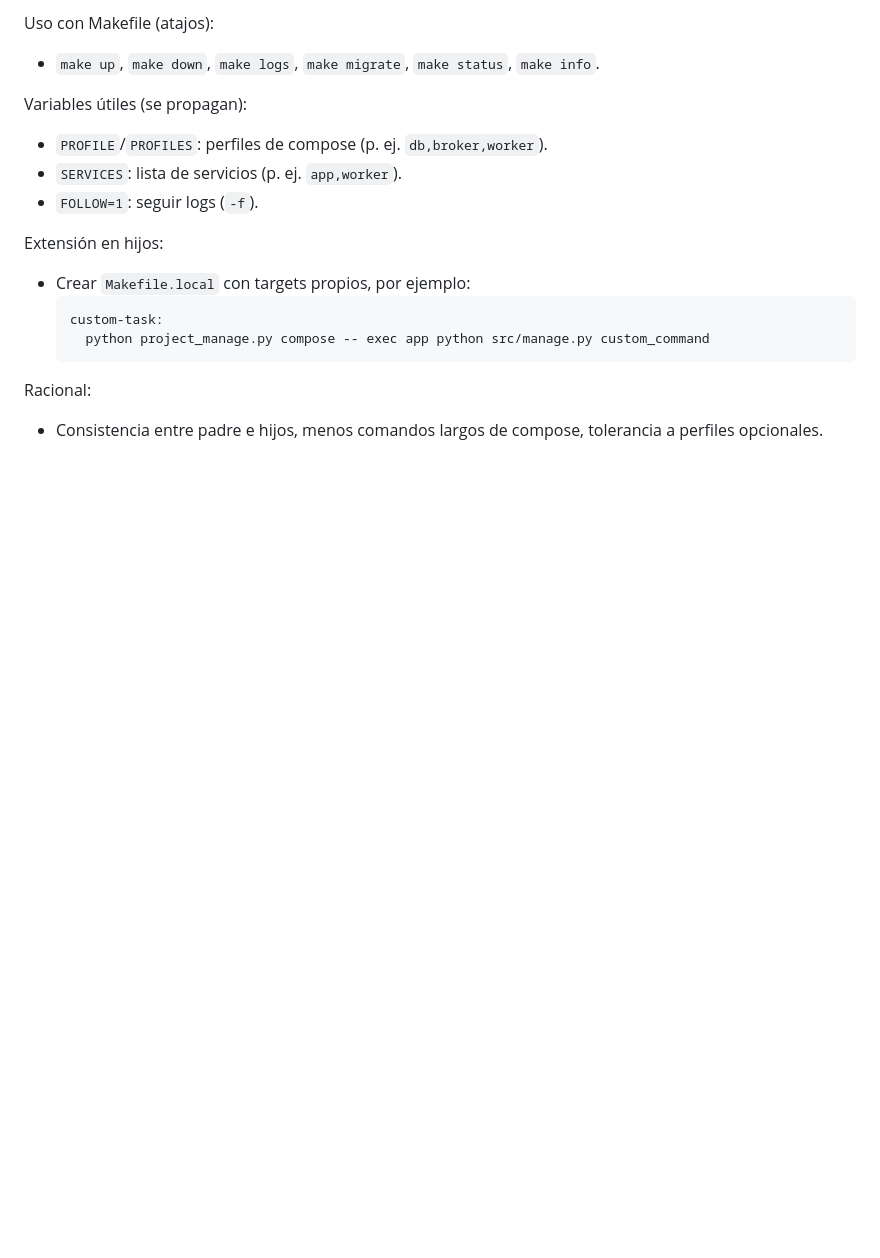
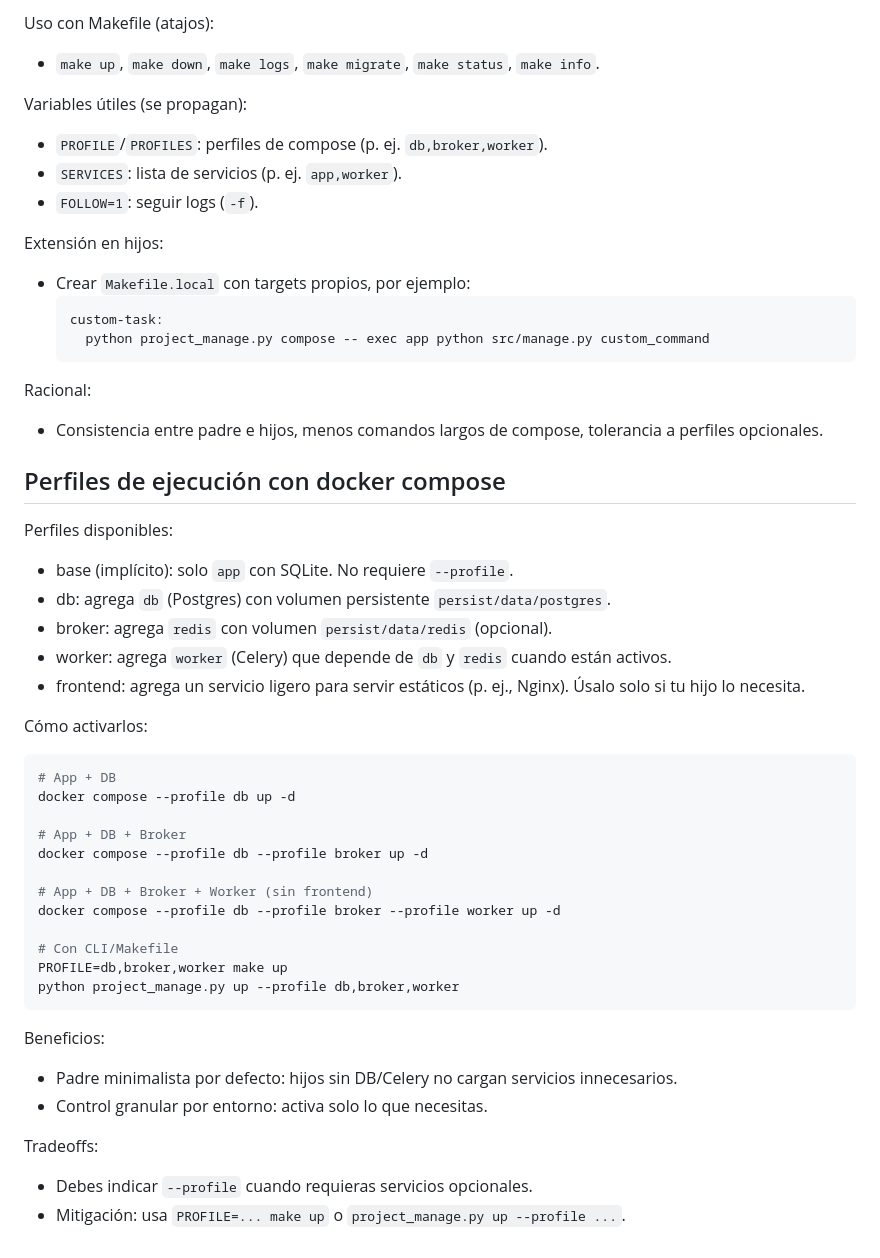
Before and after one commit to DarkyDieLJob/GestionFerreteria, a Markdown page: docs/DJANGOPROYECTS.md, the part around the change. Drawn GitHub-style; blank space fills up the shorter version.

Commit message:
docs(compose): add section on docker compose execution profiles with CLI/Makefile examples and benefits/tradeoffs

````diff
--- a/docs/DJANGOPROYECTS.md
+++ b/docs/DJANGOPROYECTS.md
@@ -392,3 +392,36 @@ Extensión en hijos:
 
 Racional:
 - Consistencia entre padre e hijos, menos comandos largos de compose, tolerancia a perfiles opcionales.
+
+## Perfiles de ejecución con docker compose
+
+Perfiles disponibles:
+- base (implícito): solo `app` con SQLite. No requiere `--profile`.
+- db: agrega `db` (Postgres) con volumen persistente `persist/data/postgres`.
+- broker: agrega `redis` con volumen `persist/data/redis` (opcional).
+- worker: agrega `worker` (Celery) que depende de `db` y `redis` cuando están activos.
+- frontend: agrega un servicio ligero para servir estáticos (p. ej., Nginx). Úsalo solo si tu hijo lo necesita.
+
+Cómo activarlos:
+```bash
+# App + DB
+docker compose --profile db up -d
+
+# App + DB + Broker
+docker compose --profile db --profile broker up -d
+
+# App + DB + Broker + Worker (sin frontend)
+docker compose --profile db --profile broker --profile worker up -d
+
+# Con CLI/Makefile
+PROFILE=db,broker,worker make up
+python project_manage.py up --profile db,broker,worker
+```
+
+Beneficios:
+- Padre minimalista por defecto: hijos sin DB/Celery no cargan servicios innecesarios.
+- Control granular por entorno: activa solo lo que necesitas.
+
+Tradeoffs:
+- Debes indicar `--profile` cuando requieras servicios opcionales.
+- Mitigación: usa `PROFILE=... make up` o `project_manage.py up --profile ...`.
````
